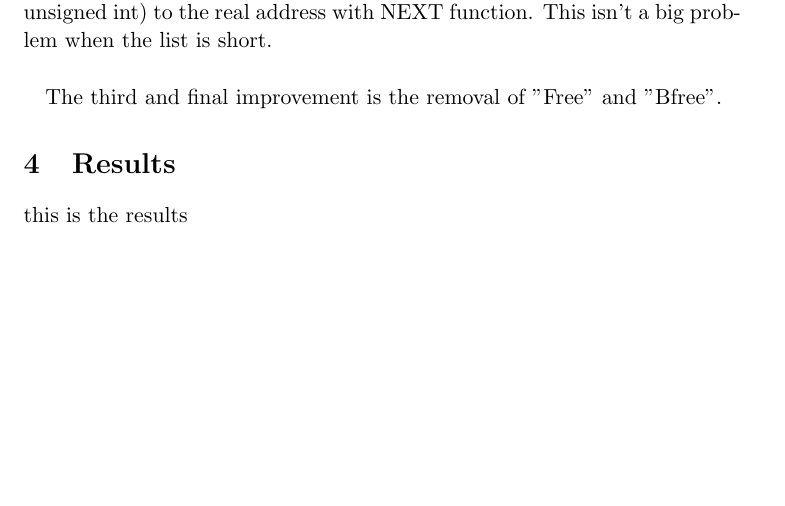
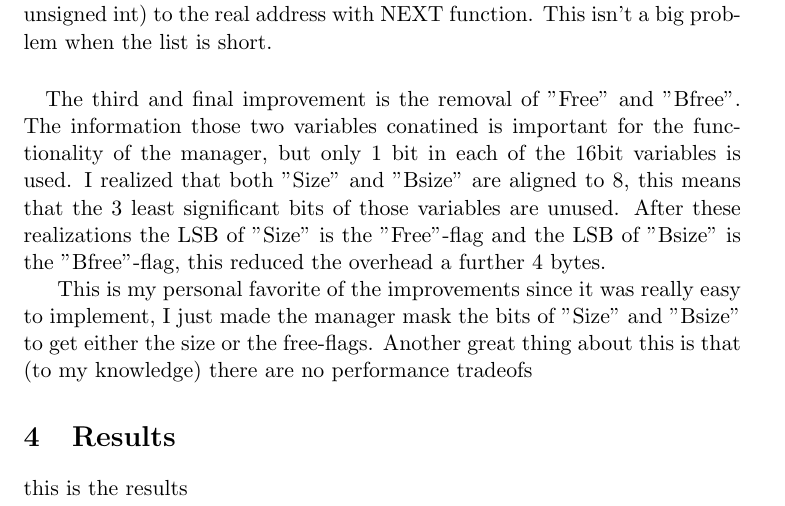
Before and after one commit to halvtomat/KTH-projects, a LaTeX document (OS/Seminar-2/rapport.tex): part of page 4 of 4, cut so that both start at the same text, the shorter picture padded with empty space. Compiled offline with pdfLaTeX.

Commit message:
worked on report

```diff
--- a/OS/Seminar-2/rapport.tex
+++ b/OS/Seminar-2/rapport.tex
@@ -73,7 +73,14 @@ the manager want to traverse the free-list, it needs to convert every "pointer"(
 This isn't a big problem when the list is short.
 
 \paragraph{}
-The third and final improvement is the removal of "Free" and "Bfree".
+The third and final improvement is the removal of "Free" and "Bfree". The information those two variables conatined is important for the
+functionality of the manager, but only 1 bit in each of the 16bit variables is used. I realized that both "Size" and "Bsize" are aligned
+to 8, this means that the 3 least significant bits of those variables are unused. After these realizations the LSB of "Size" is the
+"Free"-flag and the LSB of "Bsize" is the "Bfree"-flag, this reduced the overhead a further 4 bytes.
+
+This is my personal favorite of the improvements since it was really easy to implement, I just made the manager mask the bits of "Size"
+and "Bsize" to get either the size or the free-flags. Another great thing about this is that (to my knowledge) there are no performance
+tradeofs
 
 \section{Results}
 
```
